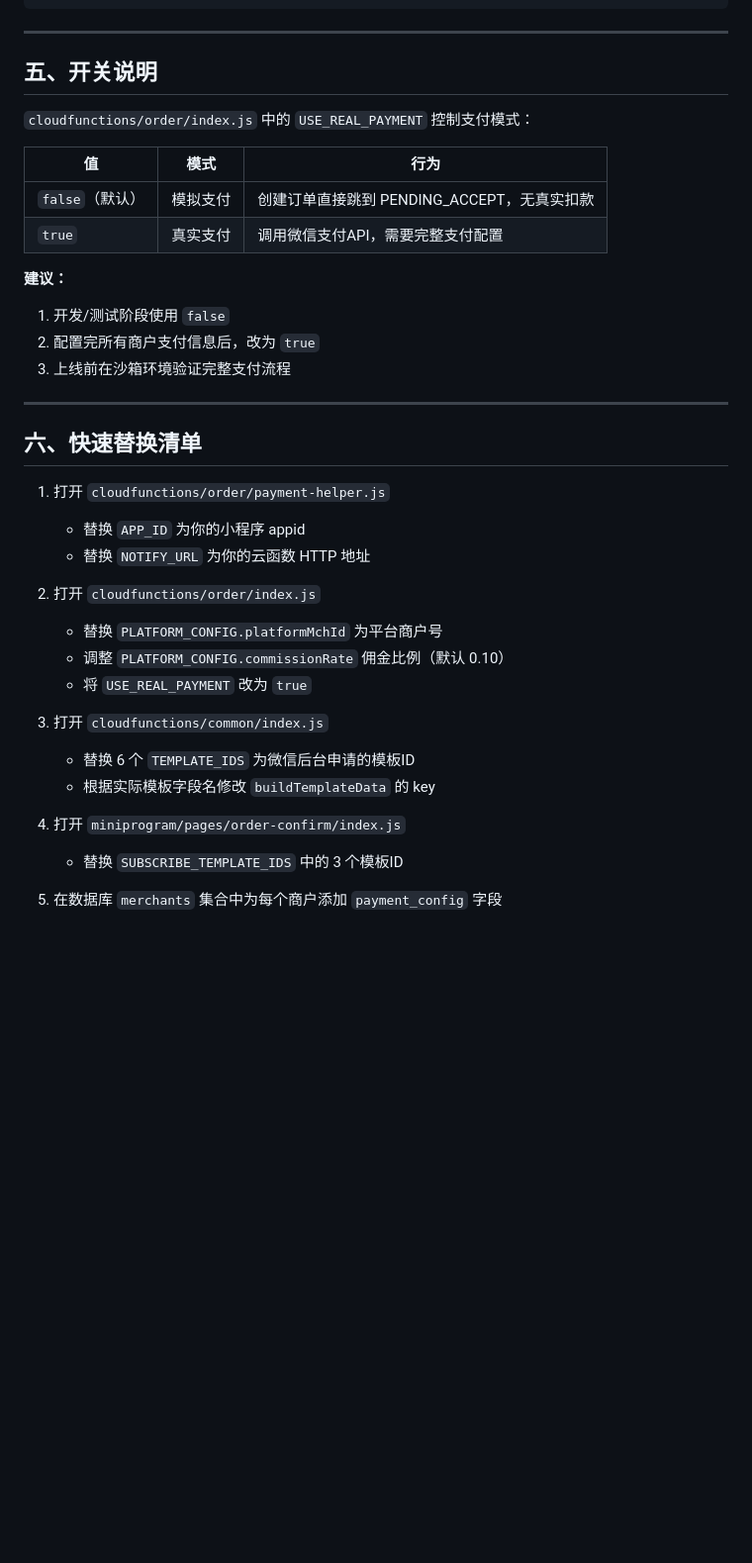
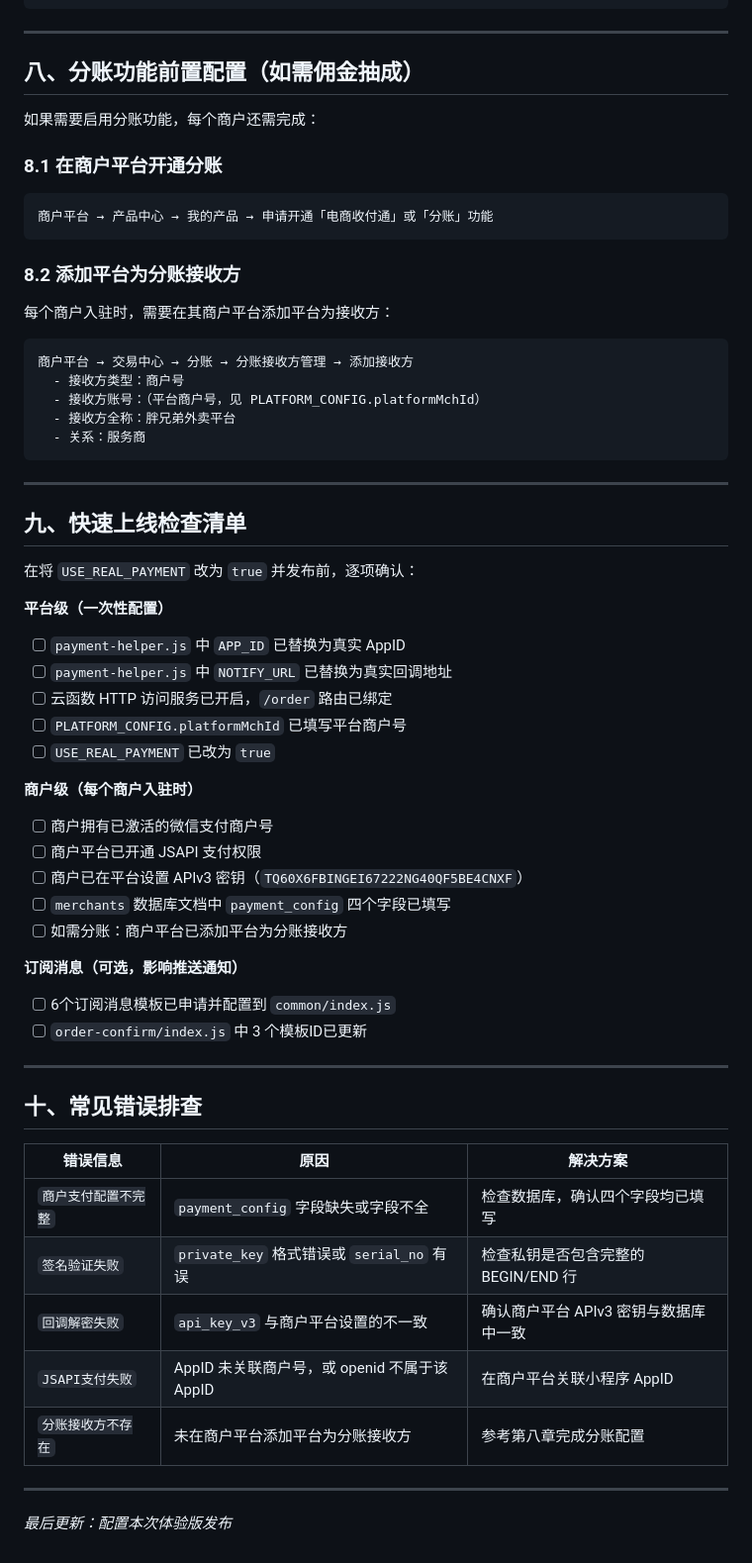
Before and after one commit to AlexZzk/fatbrother, a Markdown page: docs/PAYMENT-CONFIG.md, the part around one of its changes. Shown at 99% size. GitHub-like rendering; blank space fills up the shorter version.

````diff
--- a/docs/PAYMENT-CONFIG.md
+++ b/docs/PAYMENT-CONFIG.md
@@ -126,38 +205,64 @@
 
 ---
 
-## 五、开关说明
+## 八、分账功能前置配置（如需佣金抽成）
 
-`cloudfunctions/order/index.js` 中的 `USE_REAL_PAYMENT` 控制支付模式：
+如果需要启用分账功能，每个商户还需完成：
 
-| 值 | 模式 | 行为 |
-|----|------|------|
-| `false`（默认） | 模拟支付 | 创建订单直接跳到 PENDING_ACCEPT，无真实扣款 |
-| `true` | 真实支付 | 调用微信支付API，需要完整支付配置 |
+### 8.1 在商户平台开通分账
 
-**建议：**
-1. 开发/测试阶段使用 `false`
-2. 配置完所有商户支付信息后，改为 `true`
-3. 上线前在沙箱环境验证完整支付流程
+```
+商户平台 → 产品中心 → 我的产品 → 申请开通「电商收付通」或「分账」功能
+```
+
+### 8.2 添加平台为分账接收方
+
+每个商户入驻时，需要在其商户平台添加平台为接收方：
+
+```
+商户平台 → 交易中心 → 分账 → 分账接收方管理 → 添加接收方
+  - 接收方类型：商户号
+  - 接收方账号：（平台商户号，见 PLATFORM_CONFIG.platformMchId）
+  - 接收方全称：胖兄弟外卖平台
+  - 关系：服务商
+```
 
 ---
 
-## 六、快速替换清单
+## 九、快速上线检查清单
 
-1. 打开 `cloudfunctions/order/payment-helper.js`
-   - 替换 `APP_ID` 为你的小程序 appid
-   - 替换 `NOTIFY_URL` 为你的云函数 HTTP 地址
+在将 `USE_REAL_PAYMENT` 改为 `true` 并发布前，逐项确认：
 
-2. 打开 `cloudfunctions/order/index.js`
-   - 替换 `PLATFORM_CONFIG.platformMchId` 为平台商户号
-   - 调整 `PLATFORM_CONFIG.commissionRate` 佣金比例（默认 0.10）
-   - 将 `USE_REAL_PAYMENT` 改为 `true`
+**平台级（一次性配置）**
+- [ ] `payment-helper.js` 中 `APP_ID` 已替换为真实 AppID
+- [ ] `payment-helper.js` 中 `NOTIFY_URL` 已替换为真实回调地址
+- [ ] 云函数 HTTP 访问服务已开启，`/order` 路由已绑定
+- [ ] `PLATFORM_CONFIG.platformMchId` 已填写平台商户号
+- [ ] `USE_REAL_PAYMENT` 已改为 `true`
 
-3. 打开 `cloudfunctions/common/index.js`
-   - 替换 6 个 `TEMPLATE_IDS` 为微信后台申请的模板ID
-   - 根据实际模板字段名修改 `buildTemplateData` 的 key
+**商户级（每个商户入驻时）**
+- [ ] 商户拥有已激活的微信支付商户号
+- [ ] 商户平台已开通 JSAPI 支付权限
+- [ ] 商户已在平台设置 APIv3 密钥（`TQ60X6FBINGEI67222NG40QF5BE4CNXF`）
+- [ ] `merchants` 数据库文档中 `payment_config` 四个字段已填写
+- [ ] 如需分账：商户平台已添加平台为分账接收方
 
-4. 打开 `miniprogram/pages/order-confirm/index.js`
-   - 替换 `SUBSCRIBE_TEMPLATE_IDS` 中的 3 个模板ID
+**订阅消息（可选，影响推送通知）**
+- [ ] 6个订阅消息模板已申请并配置到 `common/index.js`
+- [ ] `order-confirm/index.js` 中 3 个模板ID已更新
 
-5. 在数据库 `merchants` 集合中为每个商户添加 `payment_config` 字段
+---
+
+## 十、常见错误排查
+
+| 错误信息 | 原因 | 解决方案 |
+|---------|------|---------|
+| `商户支付配置不完整` | `payment_config` 字段缺失或字段不全 | 检查数据库，确认四个字段均已填写 |
+| `签名验证失败` | `private_key` 格式错误或 `serial_no` 有误 | 检查私钥是否包含完整的 BEGIN/END 行 |
+| `回调解密失败` | `api_key_v3` 与商户平台设置的不一致 | 确认商户平台 APIv3 密钥与数据库中一致 |
+| `JSAPI支付失败` | AppID 未关联商户号，或 openid 不属于该 AppID | 在商户平台关联小程序 AppID |
+| `分账接收方不存在` | 未在商户平台添加平台为分账接收方 | 参考第八章完成分账配置 |
+
+---
+
+*最后更新：配置本次体验版发布*
````
Also changed, not shown: other parts of docs/PAYMENT-CONFIG.md (+175 -96 lines).
